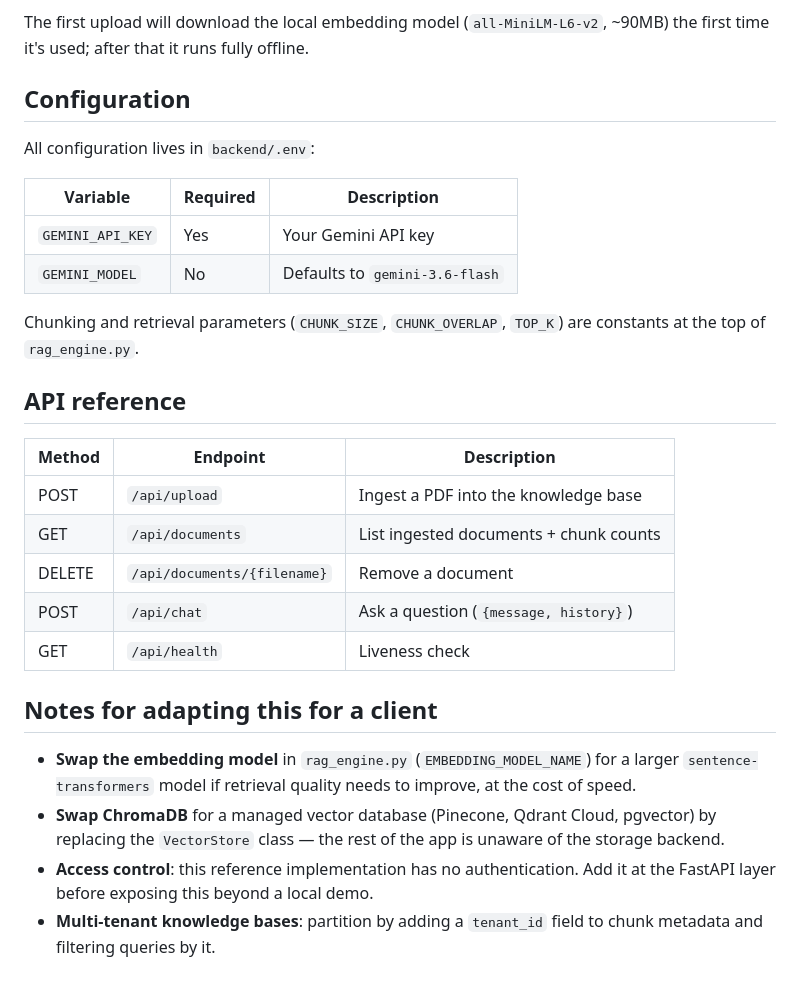
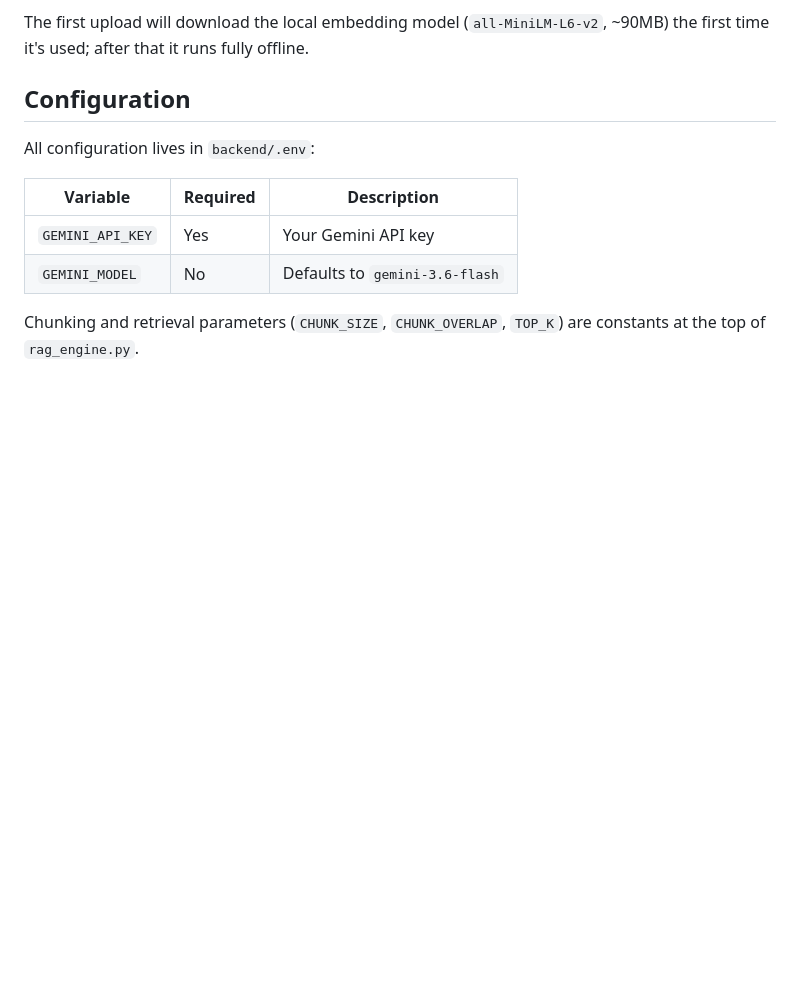
Before and after one commit to hessenali383/Internal-RAG-Knowledge-Assistant, a Markdown page: README.md, the part around the change. Drawn GitHub-style; blank space fills up the shorter version.

```diff
--- a/README.md
+++ b/README.md
@@ -81,26 +81,3 @@ All configuration lives in `backend/.env`:
 
 Chunking and retrieval parameters (`CHUNK_SIZE`, `CHUNK_OVERLAP`, `TOP_K`) are
 constants at the top of `rag_engine.py`.
-
-## API reference
-
-| Method | Endpoint                    | Description                          |
-|--------|------------------------------|---------------------------------------|
-| POST   | `/api/upload`                | Ingest a PDF into the knowledge base |
-| GET    | `/api/documents`             | List ingested documents + chunk counts |
-| DELETE | `/api/documents/{filename}`  | Remove a document                    |
-| POST   | `/api/chat`                  | Ask a question (`{message, history}`) |
-| GET    | `/api/health`                | Liveness check                       |
-
-## Notes for adapting this for a client
-
-- **Swap the embedding model** in `rag_engine.py` (`EMBEDDING_MODEL_NAME`) for
-  a larger `sentence-transformers` model if retrieval quality needs to
-  improve, at the cost of speed.
-- **Swap ChromaDB** for a managed vector database (Pinecone, Qdrant Cloud,
-  pgvector) by replacing the `VectorStore` class — the rest of the app is
-  unaware of the storage backend.
-- **Access control**: this reference implementation has no authentication.
-  Add it at the FastAPI layer before exposing this beyond a local demo.
-- **Multi-tenant knowledge bases**: partition by adding a `tenant_id` field to
-  chunk metadata and filtering queries by it.
```
